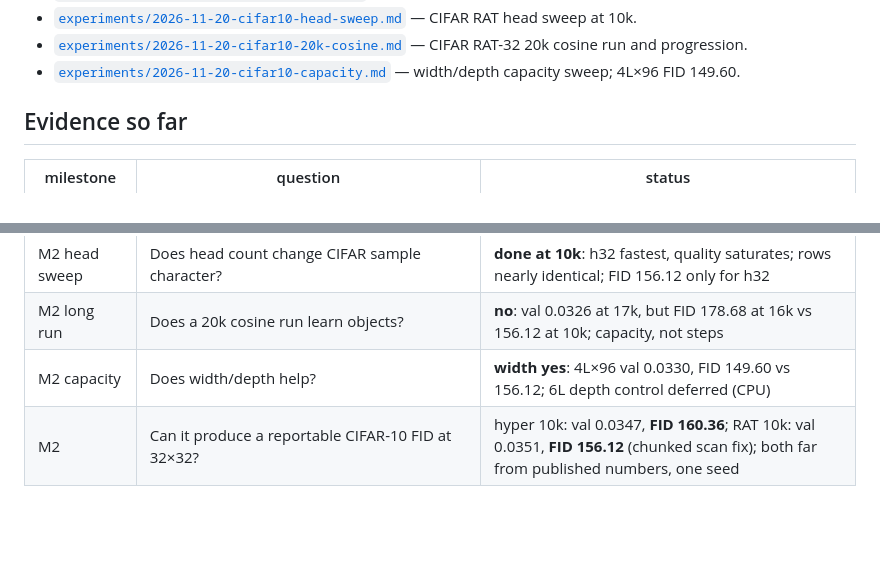
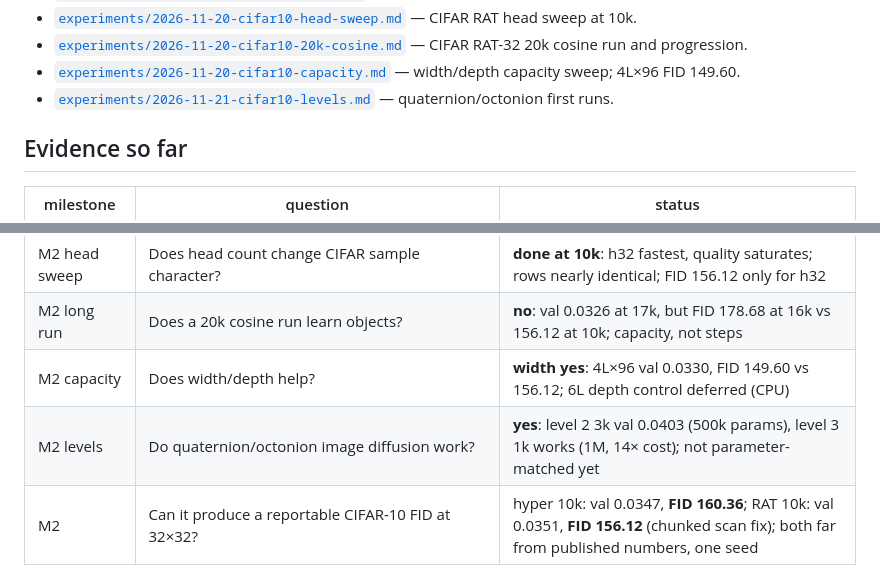
Before and after one commit to pvlb-dev/wink, a Markdown page: docs/index.md, 2 parts joined by grey strips. GitHub-like rendering; blank space fills up the shorter version.

```diff
--- a/docs/index.md
+++ b/docs/index.md
@@ -29,6 +29,8 @@ length.
   — CIFAR RAT-32 20k cosine run and progression.
 - [`experiments/2026-11-20-cifar10-capacity.md`](experiments/2026-11-20-cifar10-capacity.md)
   — width/depth capacity sweep; 4L×96 FID 149.60.
+- [`experiments/2026-11-21-cifar10-levels.md`](experiments/2026-11-21-cifar10-levels.md)
+  — quaternion/octonion first runs.
 
 ## Evidence so far
 
@@ -39,6 +41,7 @@ length.
 | M2 head sweep | Does head count change CIFAR sample character? | **done at 10k**: h32 fastest, quality saturates; rows nearly identical; FID 156.12 only for h32 |
 | M2 long run | Does a 20k cosine run learn objects? | **no**: val 0.0326 at 17k, but FID 178.68 at 16k vs 156.12 at 10k; capacity, not steps |
 | M2 capacity | Does width/depth help? | **width yes**: 4L×96 val 0.0330, FID 149.60 vs 156.12; 6L depth control deferred (CPU) |
+| M2 levels | Do quaternion/octonion image diffusion work? | **yes**: level 2 3k val 0.0403 (500k params), level 3 1k works (1M, 14× cost); not parameter-matched yet |
 | M2 | Can it produce a reportable CIFAR-10 FID at 32×32? | hyper 10k: val 0.0347, **FID 160.36**; RAT 10k: val 0.0351, **FID 156.12** (chunked scan fix); both far from published numbers, one seed |
 
 No number in this repo is a claim until the run report states the budget and the
```
Also changed, not shown: README.md (+7 -3 lines), docs/experiments/2026-11-21-cifar10-levels.md (added, +82 -0 lines), docs/assets/cifar10/cifar_rat_l2_3k_64.png (added), docs/assets/cifar10/cifar_rat_l3_1k_64.png (added), docs/assets/cifar10/levels_1k_compare.png (added), 2 other files.
